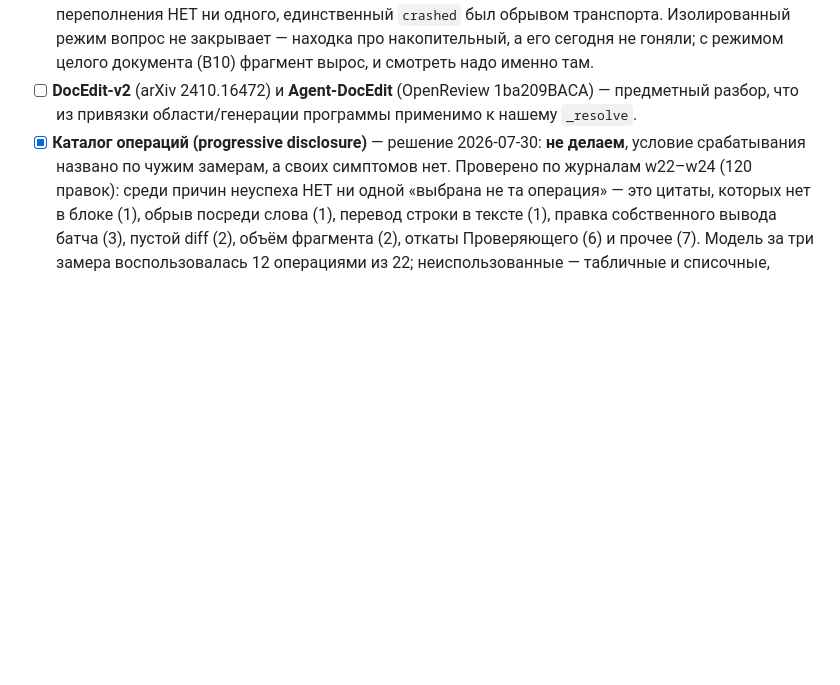
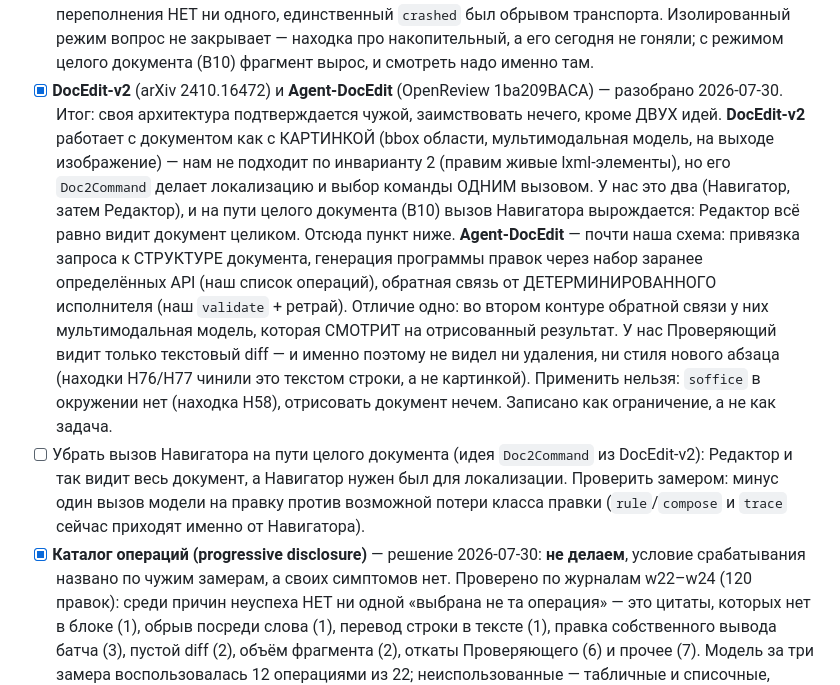
Before and after one commit to artemius125/docx-editor, a Markdown page: BUILD_PLAN.md, the part around the change. Rendered like a GitHub page; blank space fills up the shorter version.

Commit message:
Разбор DocEdit-v2 и Agent-DocEdit: архитектура подтверждается чужой, взять можно две идеи

```diff
--- a/BUILD_PLAN.md
+++ b/BUILD_PLAN.md
@@ -342,9 +342,32 @@
       вопрос не закрывает — находка про накопительный, а его сегодня не
       гоняли; с режимом целого документа (В10) фрагмент вырос, и смотреть
       надо именно там.
-- [ ] **DocEdit-v2** (arXiv 2410.16472) и **Agent-DocEdit** (OpenReview
-      1ba209BACA) — предметный разбор, что из привязки области/генерации
-      программы применимо к нашему `_resolve`.
+- [x] **DocEdit-v2** (arXiv 2410.16472) и **Agent-DocEdit** (OpenReview
+      1ba209BACA) — разобрано 2026-07-30. Итог: своя архитектура
+      подтверждается чужой, заимствовать нечего, кроме ДВУХ идей.
+      **DocEdit-v2** работает с документом как с КАРТИНКОЙ (bbox области,
+      мультимодальная модель, на выходе изображение) — нам не подходит по
+      инварианту 2 (правим живые lxml-элементы), но его `Doc2Command` делает
+      локализацию и выбор команды ОДНИМ вызовом. У нас это два (Навигатор,
+      затем Редактор), и на пути целого документа (В10) вызов Навигатора
+      вырождается: Редактор всё равно видит документ целиком. Отсюда пункт
+      ниже.
+      **Agent-DocEdit** — почти наша схема: привязка запроса к СТРУКТУРЕ
+      документа, генерация программы правок через набор заранее
+      определённых API (наш список операций), обратная связь от
+      ДЕТЕРМИНИРОВАННОГО исполнителя (наш `validate` + ретрай). Отличие
+      одно: во втором контуре обратной связи у них мультимодальная модель,
+      которая СМОТРИТ на отрисованный результат. У нас Проверяющий видит
+      только текстовый diff — и именно поэтому не видел ни удаления, ни
+      стиля нового абзаца (находки Н76/Н77 чинили это текстом строки, а не
+      картинкой). Применить нельзя: `soffice` в окружении нет (находка
+      Н58), отрисовать документ нечем. Записано как ограничение, а не как
+      задача.
+- [ ] Убрать вызов Навигатора на пути целого документа (идея `Doc2Command`
+      из DocEdit-v2): Редактор и так видит весь документ, а Навигатор нужен
+      был для локализации. Проверить замером: минус один вызов модели на
+      правку против возможной потери класса правки (`rule`/`compose` и
+      `trace` сейчас приходят именно от Навигатора).
 - [x] **Каталог операций (progressive disclosure)** — решение 2026-07-30:
       **не делаем**, условие срабатывания названо по чужим замерам, а своих
       симптомов нет. Проверено по журналам w22–w24 (120 правок): среди причин
```
